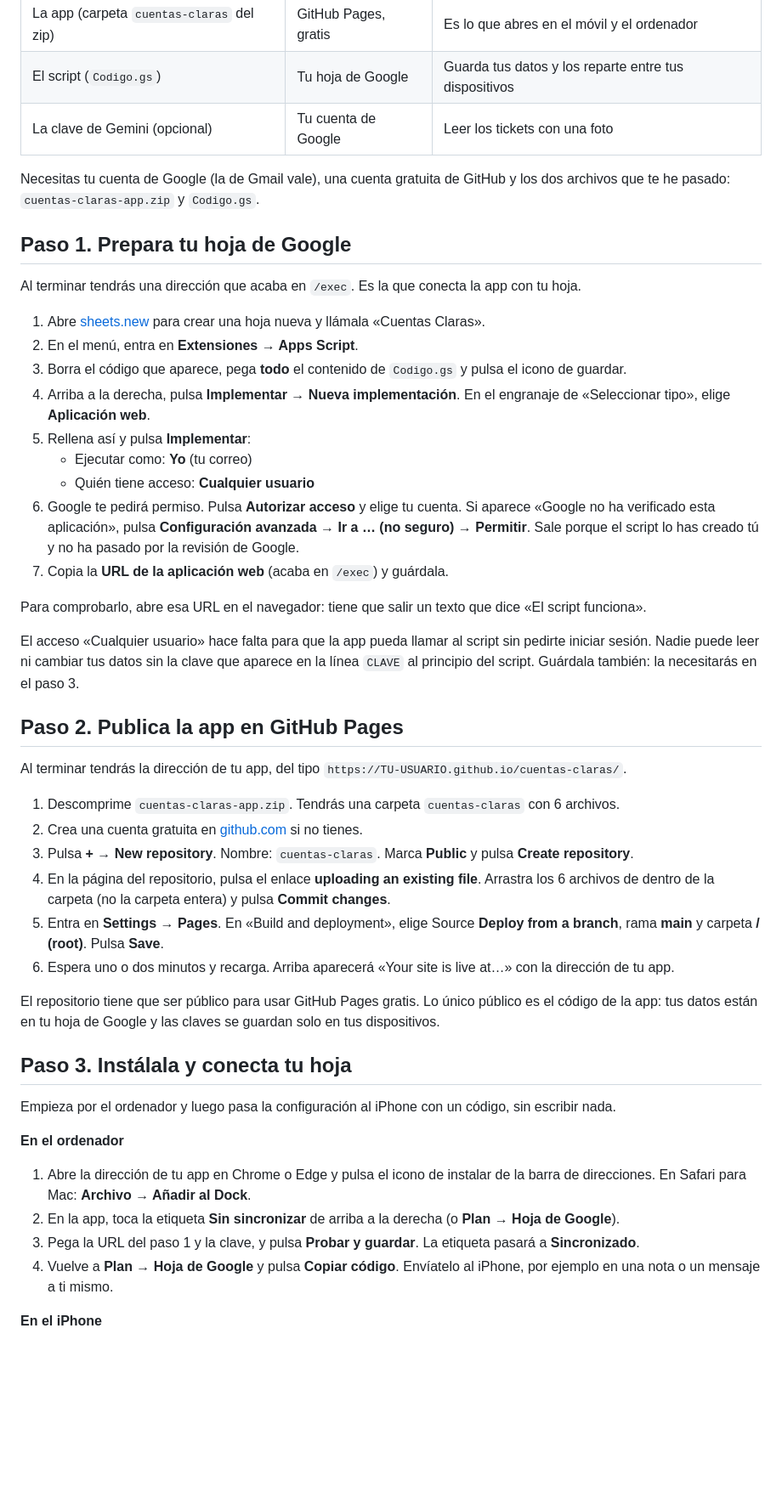
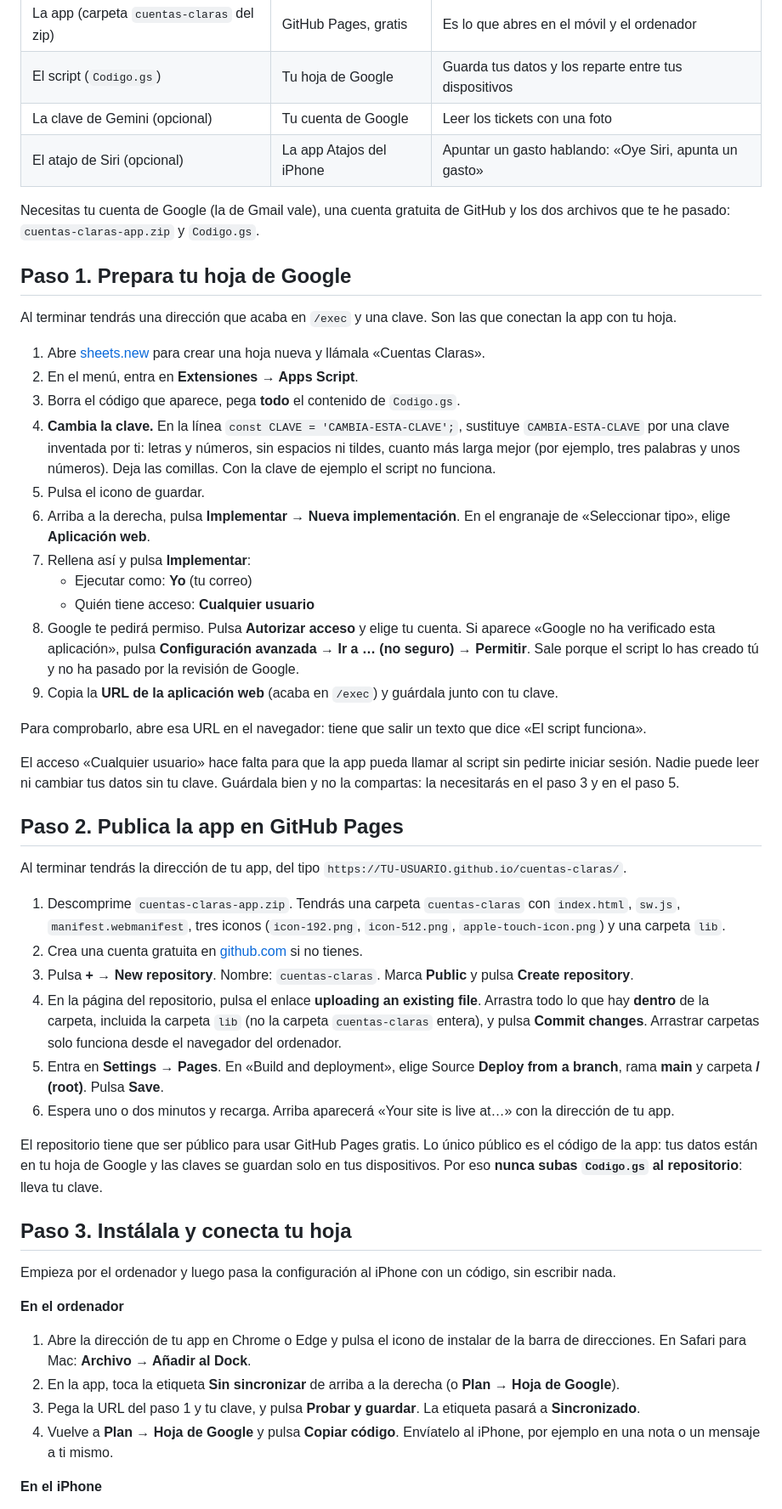
Before and after one commit to adiazmarcoss/cuentas-claras, a Markdown page: README.md, the part around one of its changes. Shown at 85% size. Drawn GitHub-style; blank space fills up the shorter version.

```diff
--- a/README.md
+++ b/README.md
@@ -11,39 +11,42 @@ Una app instalada en tu iPhone y en tu ordenador que guarda tus datos en una hoj
 | La app (carpeta `cuentas-claras` del zip) | GitHub Pages, gratis | Es lo que abres en el móvil y el ordenador |
 | El script (`Codigo.gs`) | Tu hoja de Google | Guarda tus datos y los reparte entre tus dispositivos |
 | La clave de Gemini (opcional) | Tu cuenta de Google | Leer los tickets con una foto |
+| El atajo de Siri (opcional) | La app Atajos del iPhone | Apuntar un gasto hablando: «Oye Siri, apunta un gasto» |
 
 Necesitas tu cuenta de Google (la de Gmail vale), una cuenta gratuita de GitHub y los dos archivos que te he pasado: `cuentas-claras-app.zip` y `Codigo.gs`.
 
 ## Paso 1. Prepara tu hoja de Google
 
-Al terminar tendrás una dirección que acaba en `/exec`. Es la que conecta la app con tu hoja.
+Al terminar tendrás una dirección que acaba en `/exec` y una clave. Son las que conectan la app con tu hoja.
 
 1. Abre [sheets.new](https://sheets.new) para crear una hoja nueva y llámala «Cuentas Claras».
 2. En el menú, entra en **Extensiones → Apps Script**.
-3. Borra el código que aparece, pega **todo** el contenido de `Codigo.gs` y pulsa el icono de guardar.
-4. Arriba a la derecha, pulsa **Implementar → Nueva implementación**. En el engranaje de «Seleccionar tipo», elige **Aplicación web**.
-5. Rellena así y pulsa **Implementar**:
+3. Borra el código que aparece, pega **todo** el contenido de `Codigo.gs`.
+4. **Cambia la clave.** En la línea `const CLAVE = 'CAMBIA-ESTA-CLAVE';`, sustituye `CAMBIA-ESTA-CLAVE` por una clave inventada por ti: letras y números, sin espacios ni tildes, cuanto más larga mejor (por ejemplo, tres palabras y unos números). Deja las comillas. Con la clave de ejemplo el script no funciona.
+5. Pulsa el icono de guardar.
+6. Arriba a la derecha, pulsa **Implementar → Nueva implementación**. En el engranaje de «Seleccionar tipo», elige **Aplicación web**.
+7. Rellena así y pulsa **Implementar**:
    - Ejecutar como: **Yo** (tu correo)
    - Quién tiene acceso: **Cualquier usuario**
-6. Google te pedirá permiso. Pulsa **Autorizar acceso** y elige tu cuenta. Si aparece «Google no ha verificado esta aplicación», pulsa **Configuración avanzada → Ir a … (no seguro) → Permitir**. Sale porque el script lo has creado tú y no ha pasado por la revisión de Google.
-7. Copia la **URL de la aplicación web** (acaba en `/exec`) y guárdala.
+8. Google te pedirá permiso. Pulsa **Autorizar acceso** y elige tu cuenta. Si aparece «Google no ha verificado esta aplicación», pulsa **Configuración avanzada → Ir a … (no seguro) → Permitir**. Sale porque el script lo has creado tú y no ha pasado por la revisión de Google.
+9. Copia la **URL de la aplicación web** (acaba en `/exec`) y guárdala junto con tu clave.
 
 Para comprobarlo, abre esa URL en el navegador: tiene que salir un texto que dice «El script funciona».
 
-El acceso «Cualquier usuario» hace falta para que la app pueda llamar al script sin pedirte iniciar sesión. Nadie puede leer ni cambiar tus datos sin la clave que aparece en la línea `CLAVE` al principio del script. Guárdala también: la necesitarás en el paso 3.
+El acceso «Cualquier usuario» hace falta para que la app pueda llamar al script sin pedirte iniciar sesión. Nadie puede leer ni cambiar tus datos sin tu clave. Guárdala bien y no la compartas: la necesitarás en el paso 3 y en el paso 5.
 
 ## Paso 2. Publica la app en GitHub Pages
 
 Al terminar tendrás la dirección de tu app, del tipo `https://TU-USUARIO.github.io/cuentas-claras/`.
 
-1. Descomprime `cuentas-claras-app.zip`. Tendrás una carpeta `cuentas-claras` con 6 archivos.
+1. Descomprime `cuentas-claras-app.zip`. Tendrás una carpeta `cuentas-claras` con `index.html`, `sw.js`, `manifest.webmanifest`, tres iconos (`icon-192.png`, `icon-512.png`, `apple-touch-icon.png`) y una carpeta `lib`.
 2. Crea una cuenta gratuita en [github.com](https://github.com) si no tienes.
 3. Pulsa **+ → New repository**. Nombre: `cuentas-claras`. Marca **Public** y pulsa **Create repository**.
-4. En la página del repositorio, pulsa el enlace **uploading an existing file**. Arrastra los 6 archivos de dentro de la carpeta (no la carpeta entera) y pulsa **Commit changes**.
+4. En la página del repositorio, pulsa el enlace **uploading an existing file**. Arrastra todo lo que hay **dentro** de la carpeta, incluida la carpeta `lib` (no la carpeta `cuentas-claras` entera), y pulsa **Commit changes**. Arrastrar carpetas solo funciona desde el navegador del ordenador.
 5. Entra en **Settings → Pages**. En «Build and deployment», elige Source **Deploy from a branch**, rama **main** y carpeta **/ (root)**. Pulsa **Save**.
 6. Espera uno o dos minutos y recarga. Arriba aparecerá «Your site is live at…» con la dirección de tu app.
 
-El repositorio tiene que ser público para usar GitHub Pages gratis. Lo único público es el código de la app: tus datos están en tu hoja de Google y las claves se guardan solo en tus dispositivos.
+El repositorio tiene que ser público para usar GitHub Pages gratis. Lo único público es el código de la app: tus datos están en tu hoja de Google y las claves se guardan solo en tus dispositivos. Por eso **nunca subas `Codigo.gs` al repositorio**: lleva tu clave.
 
 ## Paso 3. Instálala y conecta tu hoja
 
@@ -53,7 +56,7 @@ Empieza por el ordenador y luego pasa la configuración al iPhone con un código
 
 1. Abre la dirección de tu app en Chrome o Edge y pulsa el icono de instalar de la barra de direcciones. En Safari para Mac: **Archivo → Añadir al Dock**.
 2. En la app, toca la etiqueta **Sin sincronizar** de arriba a la derecha (o **Plan → Hoja de Google**).
-3. Pega la URL del paso 1 y la clave, y pulsa **Probar y guardar**. La etiqueta pasará a **Sincronizado**.
+3. Pega la URL del paso 1 y tu clave, y pulsa **Probar y guardar**. La etiqueta pasará a **Sincronizado**.
 4. Vuelve a **Plan → Hoja de Google** y pulsa **Copiar código**. Envíatelo al iPhone, por ejemplo en una nota o un mensaje a ti mismo.
 
 **En el iPhone**
```
Also changed, not shown: other parts of README.md (+63 -7 lines).
